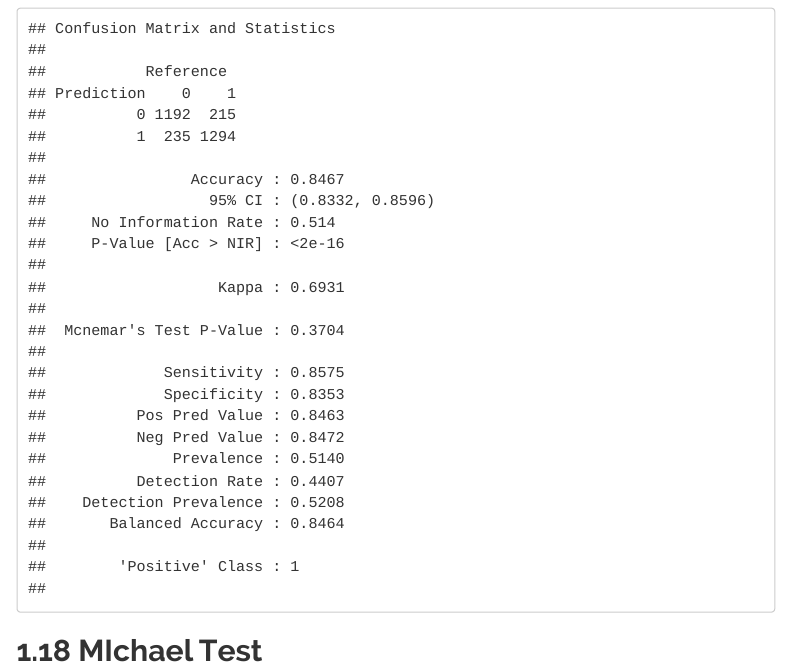
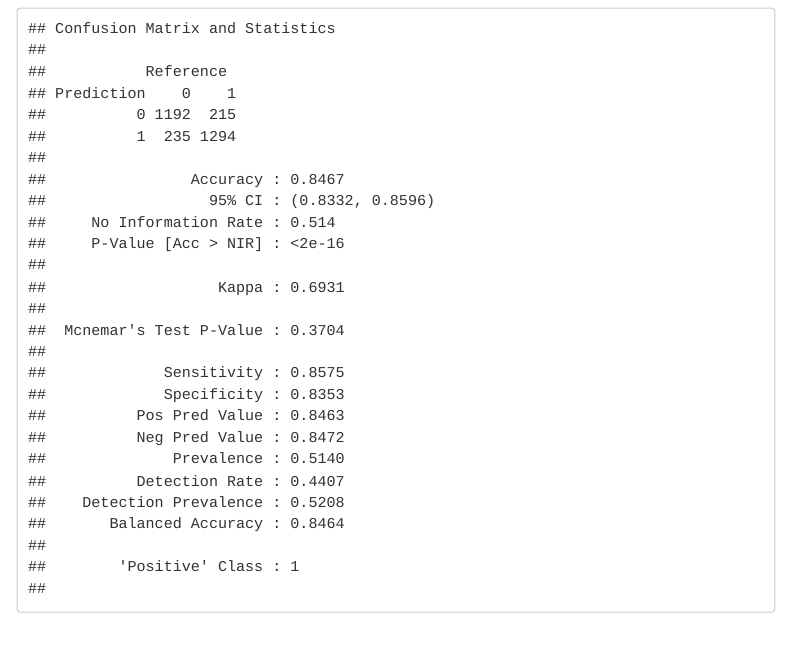
Before and after one commit to sammysunnyshine/TO-628-Final-Project, an R Markdown document (TO-628-Final Project.Rmd): the page in a window 1100 px wide, from 10120 px down. Rendered offline with R 4.5, knitr and Pandoc, with nearby package versions; code that draws random numbers runs with fixed seeds of ours; menus at the side of the page are left out.

Commit message:
Michael Access Check

````diff
--- a/TO-628-Final Project.Rmd
+++ b/TO-628-Final Project.Rmd
@@ -268,6 +268,3 @@ library(caret)
 confusionMatrix(as.factor(spot_bin_pred), as.factor(spot_test$target), positive = "1")
 
 ```
-
-
-## MIchael Test
````
